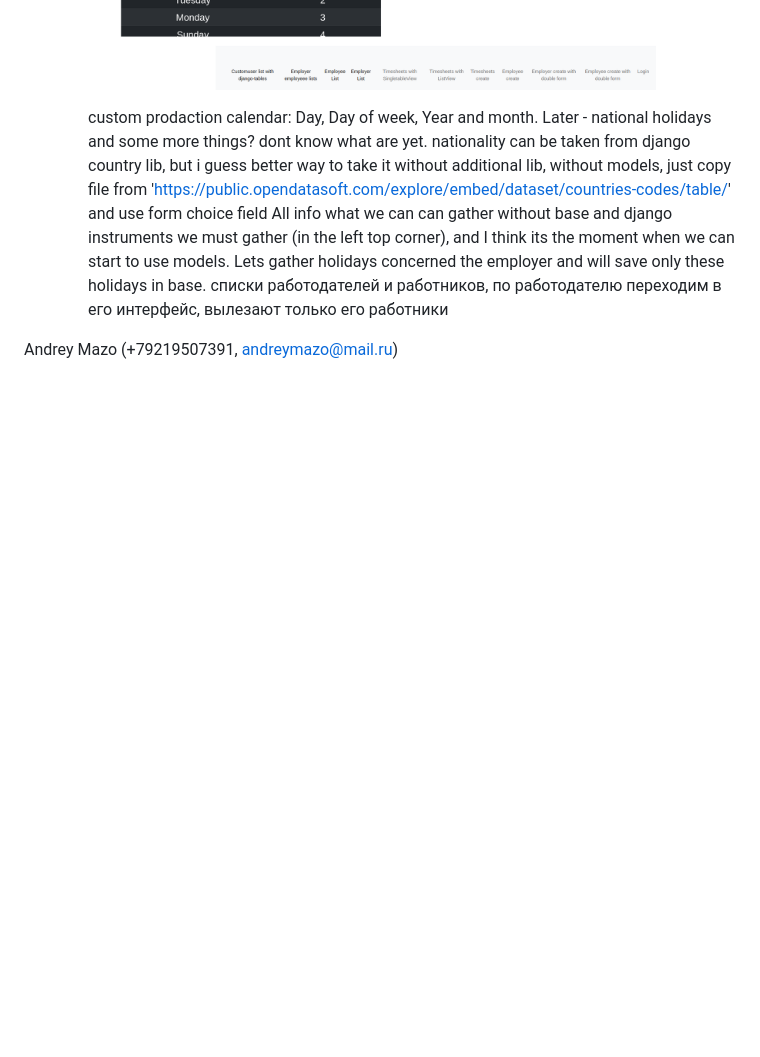
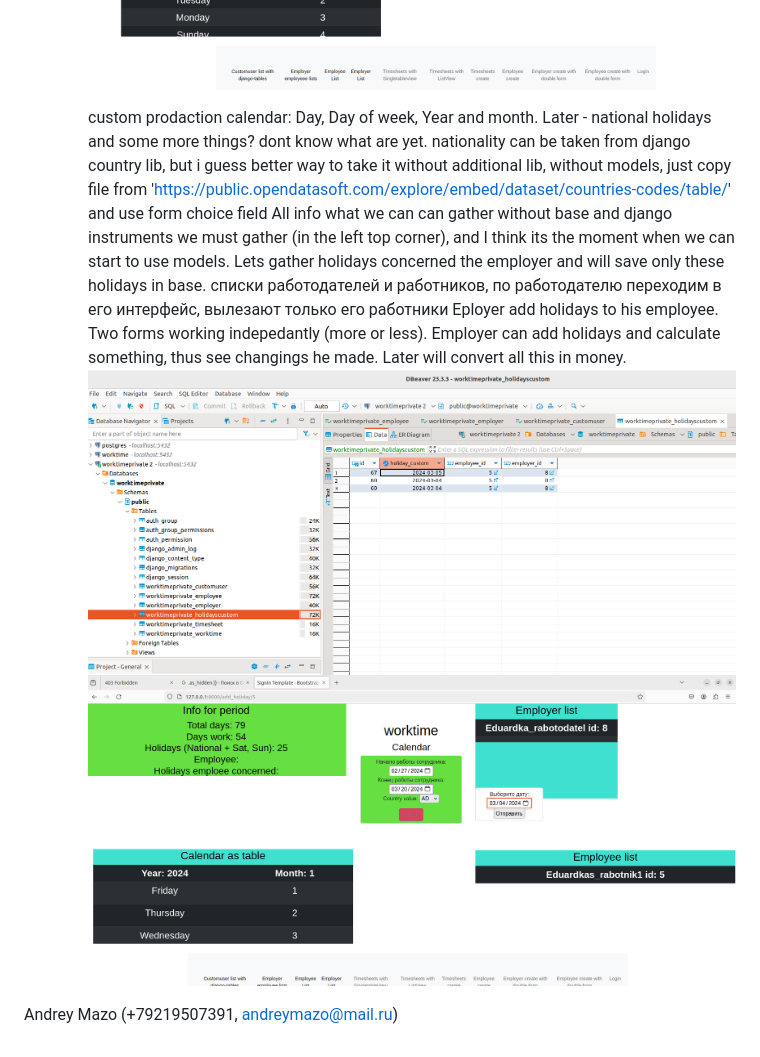
Before and after one commit to Andreymazo/WorktimeRecovered, a Markdown page: README.md, the part around the change. GitHub-like rendering; pictures changed too: media/Screenshot from 2024-03-06 12-03-49.png (added), media/Screenshot from 2024-03-06 12-04-37.png (added); blank space fills up the shorter version.

Commit message:
добавляем праздники

```diff
--- a/README.md
+++ b/README.md
@@ -57,9 +57,13 @@ To keep everything in order for each creating endpoint to make self form. For ex
 
 
 
+
         custom prodaction calendar: Day, Day of week, Year and month. Later - national holidays and some more things? dont know what are yet.
         nationality can be taken from django country lib, but i guess better way to take it without additional lib, without models, just copy file from 'https://public.opendatasoft.com/explore/embed/dataset/countries-codes/table/' and use form choice field
         All info what we can can gather without base and django instruments we must gather (in the left top corner), and I think its the moment when we can start to use models. Lets gather holidays concerned the employer and will save only these holidays in base. списки работодателей и работников, по работодателю переходим в его интерфейс, вылезают только его работники
+        Eployer add holidays to his employee. Two forms working indepedantly (more or less). Employer can add holidays and calculate something, thus see changings he made. Later will convert all this in money.
+        ![worktime](/media/Screenshot%20from%202024-03-06%2012-04-37.png)
+        ![worktime](/media/Screenshot%20from%202024-03-06%2012-03-49.png)
 
 
 
```
